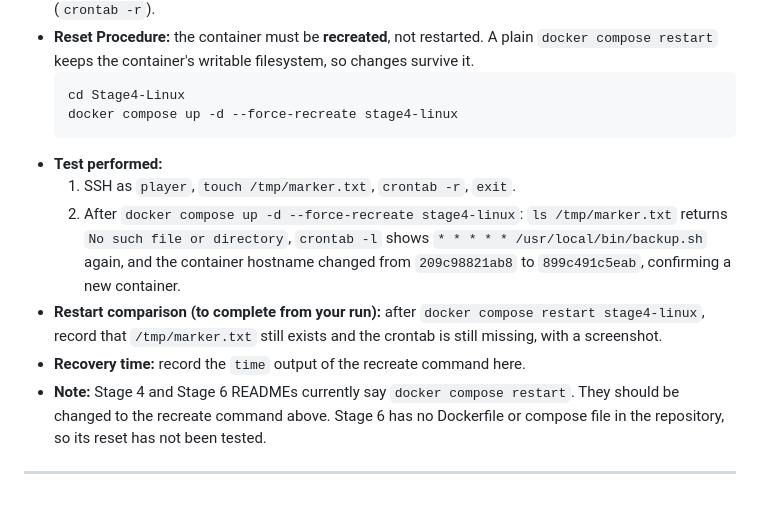
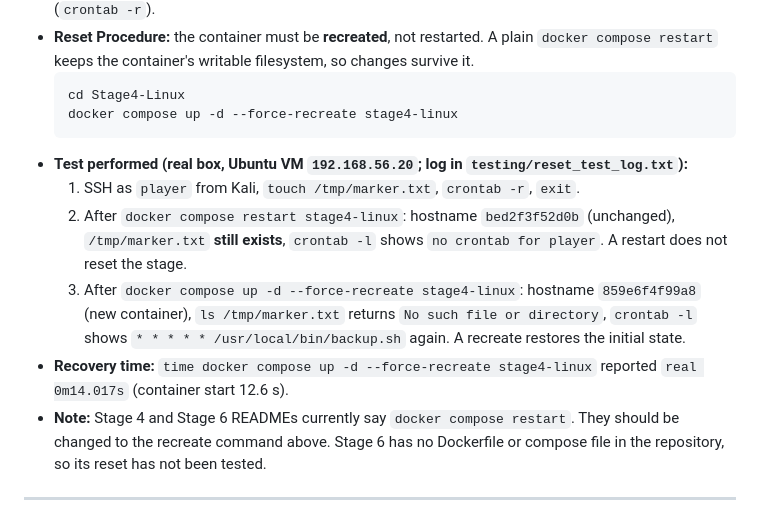
Before and after one commit to ayushimaldeniya/The-Insiders-Trail-CTF, a Markdown page: testing/INTEGRATION_TEST_REPORT.md, the part around the change. GitHub-like rendering.

````diff
--- a/testing/INTEGRATION_TEST_REPORT.md
+++ b/testing/INTEGRATION_TEST_REPORT.md
@@ -166,11 +166,11 @@ Requirement 5 mandates that every challenge must have a rapid, deterministic res
   cd Stage4-Linux
   docker compose up -d --force-recreate stage4-linux
   ```
-* **Test performed:**
-  1. SSH as `player`, `touch /tmp/marker.txt`, `crontab -r`, `exit`.
-  2. After `docker compose up -d --force-recreate stage4-linux`: `ls /tmp/marker.txt` returns `No such file or directory`, `crontab -l` shows `* * * * * /usr/local/bin/backup.sh` again, and the container hostname changed from `209c98821ab8` to `899c491c5eab`, confirming a new container.
-* **Restart comparison (to complete from your run):** after `docker compose restart stage4-linux`, record that `/tmp/marker.txt` still exists and the crontab is still missing, with a screenshot.
-* **Recovery time:** record the `time` output of the recreate command here.
+* **Test performed (real box, Ubuntu VM `192.168.56.20`; log in `testing/reset_test_log.txt`):**
+  1. SSH as `player` from Kali, `touch /tmp/marker.txt`, `crontab -r`, `exit`.
+  2. After `docker compose restart stage4-linux`: hostname `bed2f3f52d0b` (unchanged), `/tmp/marker.txt` **still exists**, `crontab -l` shows `no crontab for player`. A restart does not reset the stage.
+  3. After `docker compose up -d --force-recreate stage4-linux`: hostname `859e6f4f99a8` (new container), `ls /tmp/marker.txt` returns `No such file or directory`, `crontab -l` shows `* * * * * /usr/local/bin/backup.sh` again. A recreate restores the initial state.
+* **Recovery time:** `time docker compose up -d --force-recreate stage4-linux` reported `real 0m14.017s` (container start 12.6 s).
 * **Note:** Stage 4 and Stage 6 READMEs currently say `docker compose restart`. They should be changed to the recreate command above. Stage 6 has no Dockerfile or compose file in the repository, so its reset has not been tested.
 
 ---
````
